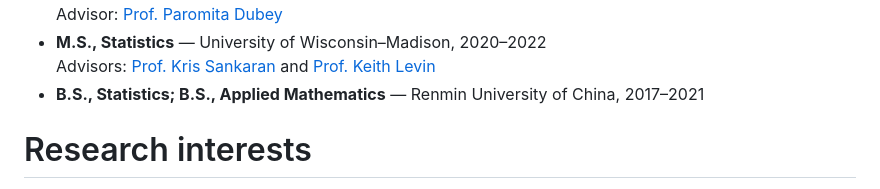
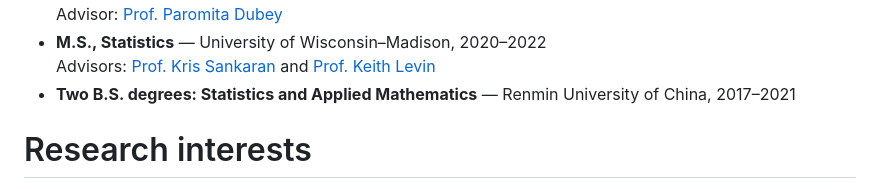
Before and after one commit to Minxing-Zheng/Minxing-Zheng.github.io, a Markdown page: _pages/cv.md, the part around the change. Drawn GitHub-style.

```diff
--- a/_pages/cv.md
+++ b/_pages/cv.md
@@ -17,7 +17,7 @@ Education
   Advisor: [Prof. Paromita Dubey](https://www.paromitadubey.com/)
 * **M.S., Statistics** — University of Wisconsin–Madison, 2020–2022<br>
   Advisors: [Prof. Kris Sankaran](https://krisrs1128.github.io/LSLab/_includes/team) and [Prof. Keith Levin](https://stat.wisc.edu/staff/levin-keith/)
-* **B.S., Statistics; B.S., Applied Mathematics** — Renmin University of China, 2017–2021
+* **Two B.S. degrees: Statistics and Applied Mathematics** — Renmin University of China, 2017–2021
 
 Research interests
 ======
```
Also changed, not shown: _pages/about.md (+1 -1 lines).
